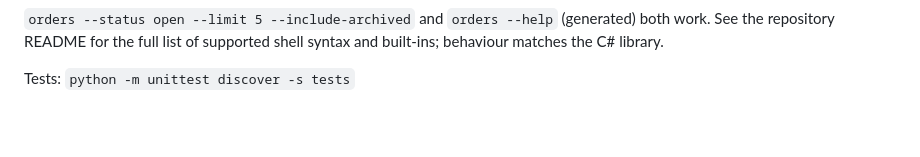
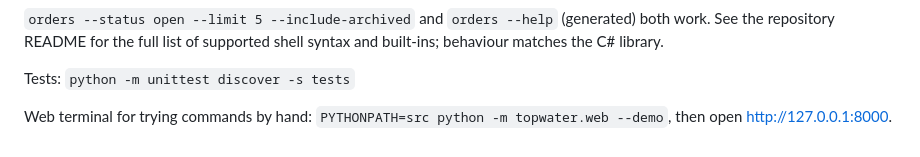
Before and after one commit to gr-ant/Topwater, a Markdown page: python/README.md, the part around the change. Rendered like a GitHub page; blank space fills up the shorter version.

```diff
--- a/python/README.md
+++ b/python/README.md
@@ -26,3 +26,5 @@ result = await topwater.execute_tool(shell, command)   # or shell.run(command).t
 `orders --status open --limit 5 --include-archived` and `orders --help` (generated) both work. See the repository README for the full list of supported shell syntax and built-ins; behaviour matches the C# library.
 
 Tests: `python -m unittest discover -s tests`
+
+Web terminal for trying commands by hand: `PYTHONPATH=src python -m topwater.web --demo`, then open http://127.0.0.1:8000.
```
Also changed, not shown: README.md (+24 -5 lines), assets/screenshots/web-terminal.png (added), 1 other file.
